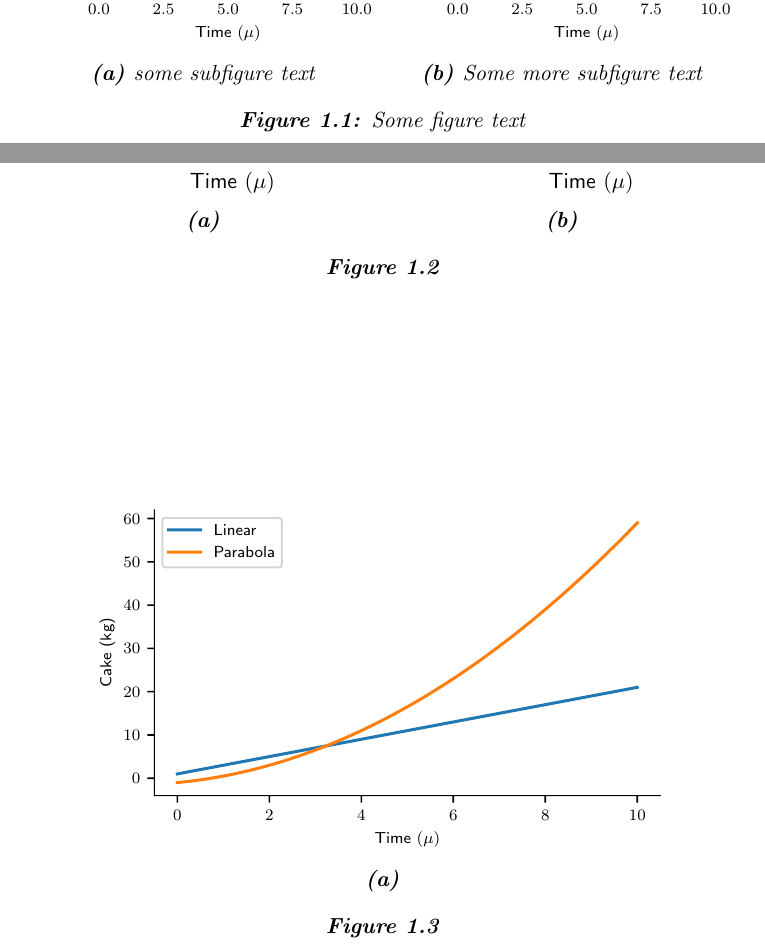
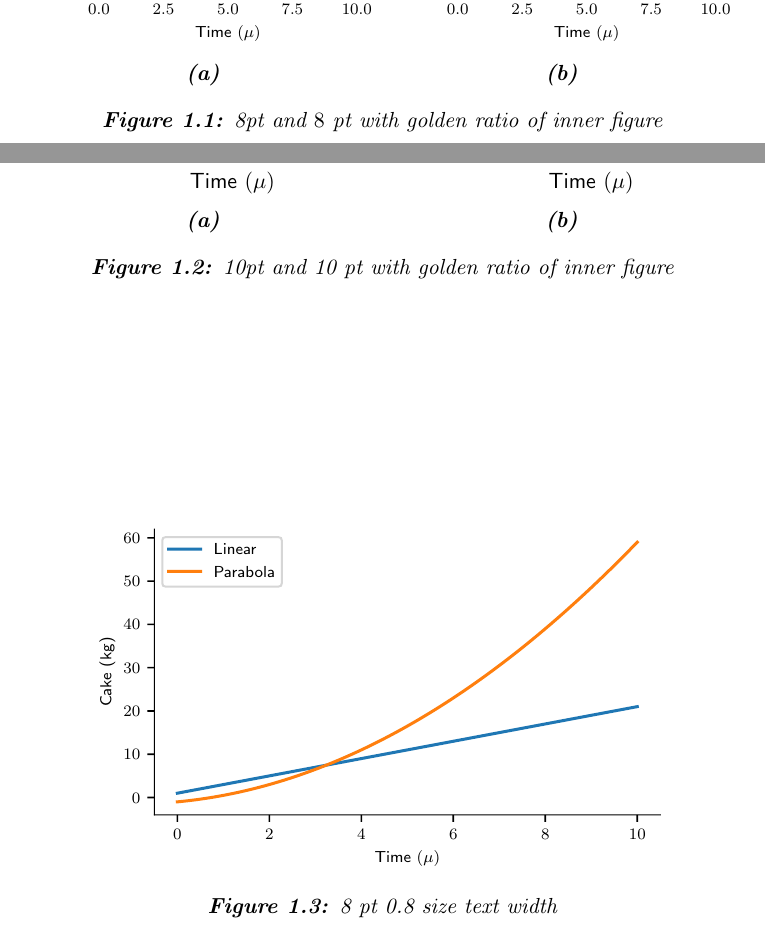
Before and after one commit to Jeppefs/AnotherPyplotLatexifier, a LaTeX thesis (TexTests/ThesisFigureTest.tex): two parts of pages 3 and 4 of 5, joined at a grey line, cut so that both start at the same text. Compiled offline with pdfLaTeX.

Commit message:
figure text

```diff
--- a/TexTests/ThesisFigureTest.tex
+++ b/TexTests/ThesisFigureTest.tex
@@ -75,14 +75,14 @@ In this section python figures are shown. Use this text for font size comparison
 	\begin{subfigure}{0.49\textwidth}
 		\centering
 		\includegraphics[width=1\linewidth]{fig/TwoGolden.pdf}
-		\caption{some subfigure text}
+		\caption{}
 	\end{subfigure}
 	\begin{subfigure}{0.49\textwidth}
 		\centering
 		\includegraphics[width=1\linewidth]{fig/TwoInnerGolden.pdf}
-		\caption{Some more subfigure text}
+		\caption{}
 	\end{subfigure}
-	\caption{Some figure text}
+	\caption{8pt and $8$ pt with golden ratio of inner figure}
 \end{figure}
 
 \begin{figure}
@@ -97,7 +97,7 @@ In this section python figures are shown. Use this text for font size comparison
 		\includegraphics[width=1\linewidth]{fig/TwoInnerGolden11.pdf}
 		\caption{}
 	\end{subfigure}
-	\caption{}
+	\caption{10pt and 10 pt with golden ratio of inner figure}
 \end{figure}
 
 \begin{figure}
@@ -105,9 +105,8 @@ In this section python figures are shown. Use this text for font size comparison
 \begin{subfigure}{0.8\textwidth}
 	\centering
 	\includegraphics[width=1\linewidth]{fig/OneGoldenSmall.pdf}
-	\caption{}
 \end{subfigure}
-\caption{}
+\caption{8 pt 0.8 size text width}
 \end{figure}
 
 \begin{figure}
```
Also changed, not shown: TexTests/ThesisFigureTest.tex (3 more changed lines).
